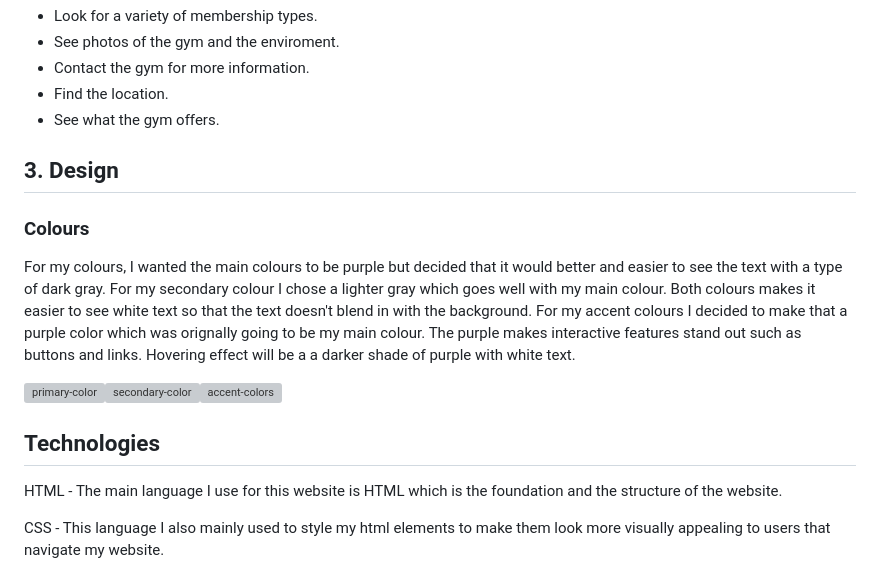
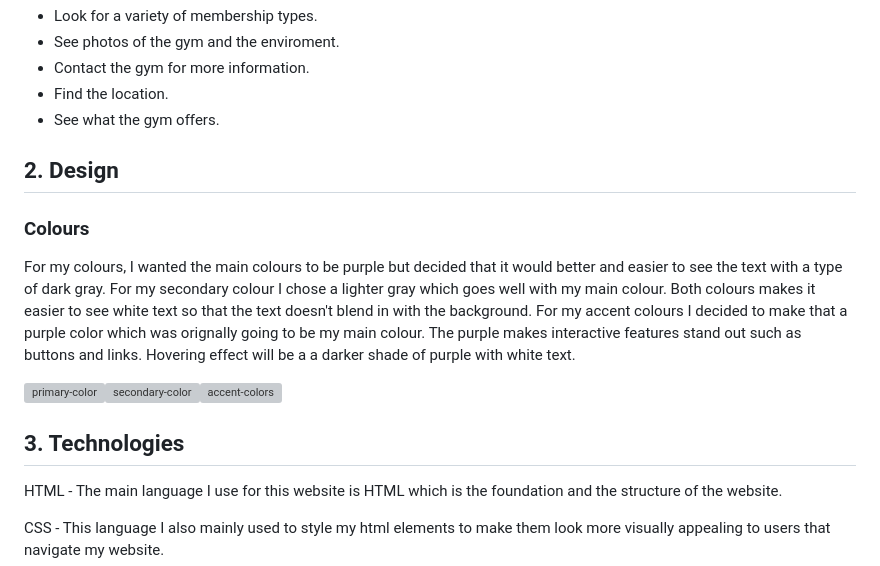
Before and after one commit to Ellis8462/Gym-website, a Markdown page: README.md, the part around the change. Rendered like a GitHub page; grey boxes are pictures that could not be loaded.

```diff
--- a/README.md
+++ b/README.md
@@ -41,7 +41,7 @@ As a result of this goal, we will provide a website that looks visually appealin
 * See what the gym offers.
 
 
-## 3. Design
+## 2. Design
 
 
 ### Colours
@@ -54,7 +54,7 @@ For my colours, I wanted the main colours to be purple but decided that it would
 
 
 
-## Technologies
+## 3. Technologies
 
 HTML - The main language I use for this website is HTML which is the foundation and the structure of the website.
 
```
